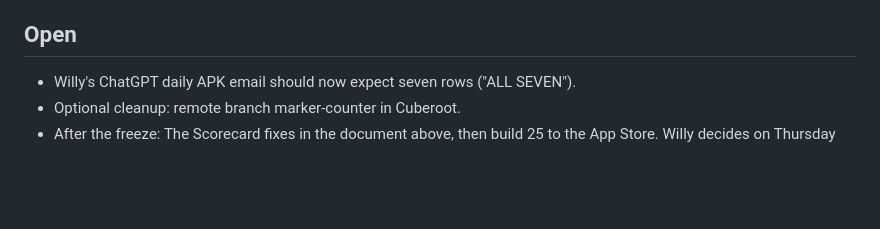
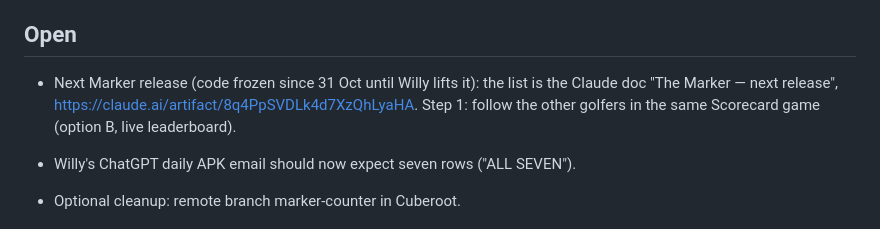
Before and after one commit to willyros01/marker, a Markdown page: HANDOFF.md, the part around the change. Rendered like a GitHub page; blank space fills up the shorter version.

Commit message:
Handoff: The Marker's next-release list (doc), step 1 follow a whole game
Co-Authored-By: Claude Opus 5.5 <noreply@anthropic.com>
Claude-Session: https://claude.ai/code/session_01WNUs9RfBNQvpPzR86tDMoG

```diff
--- a/HANDOFF.md
+++ b/HANDOFF.md
@@ -374,6 +374,8 @@ io.github.willyros01.marker.watchkitapp.widgets ("The Marker watch face").
 
 ## Open
 
+- Next Marker release (code frozen since 31 Oct until Willy lifts it): the list is the Claude doc "The Marker — next release", https://claude.ai/artifact/8q4PpSVDLk4d7XzQhLyaHA. Step 1: follow the other golfers in the same Scorecard game (option B, live leaderboard).
+
 - Willy's ChatGPT daily APK email should now expect seven rows ("ALL SEVEN").
 - Optional cleanup: remote branch marker-counter in Cuberoot.
 - After the freeze: The Scorecard fixes in the document above, then build 25 to the App Store.
```
